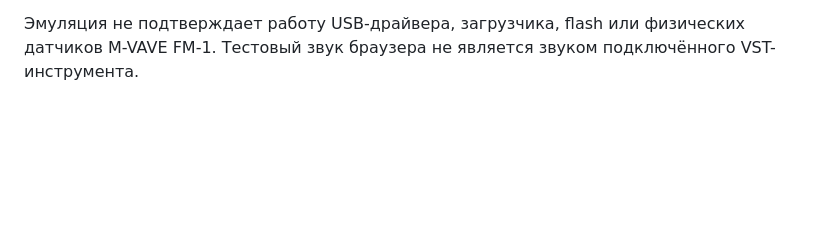
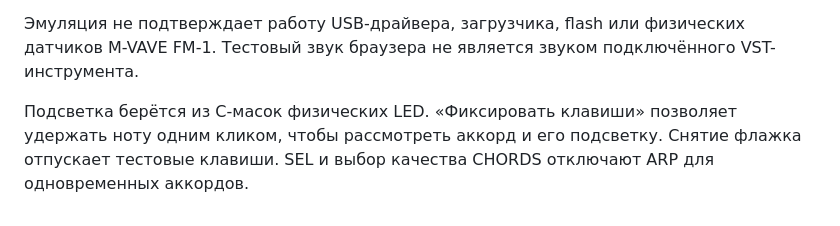
Before and after one commit to Joolo09/noct-fm, a Markdown page: emulator/README.md, the part around the change. GitHub-like rendering; blank space fills up the shorter version.

```diff
--- a/emulator/README.md
+++ b/emulator/README.md
@@ -13,3 +13,5 @@ HOME возвращает контроллеры DAW. PRESET листает ст
 Сервер использует только стандартную библиотеку Python и слушает 127.0.0.1. Сеть Интернет для эмуляции не нужна. Не закрывай процесс во время использования; Ctrl+C завершает сервер и C-процесс. Сохранения живут в памяти текущего C-процесса и переживают виртуальный reboot, но не завершение эмулятора.
 
 Эмуляция не подтверждает работу USB-драйвера, загрузчика, flash или физических датчиков M-VAVE FM-1. Тестовый звук браузера не является звуком подключённого VST-инструмента.
+
+Подсветка берётся из C-масок физических LED. «Фиксировать клавиши» позволяет удержать ноту одним кликом, чтобы рассмотреть аккорд и его подсветку. Снятие флажка отпускает тестовые клавиши. SEL и выбор качества CHORDS отключают ARP для одновременных аккордов.
```
Also changed, not shown: README.md (+16 -5 lines), preview/chord-lights.png (added), 16 other files.
